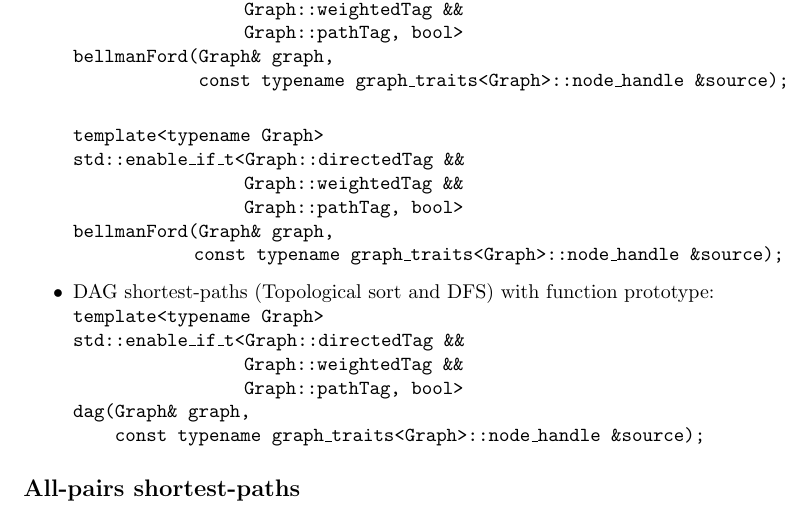
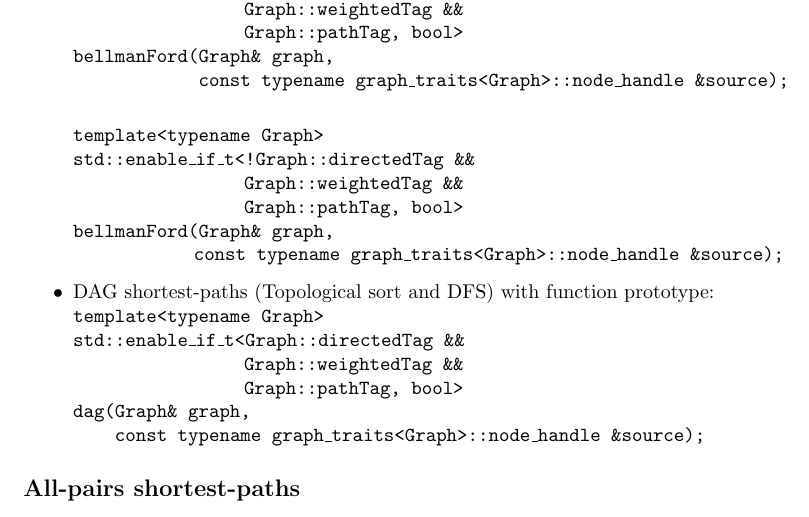
Before and after one commit to xmito/graphlib, a LaTeX document (Abstract/abstract.tex): part of page 2 of 2, cut so that both start at the same text. Compiled offline with pdfLaTeX.

Commit message:
Fix Typo in function prototype

```diff
--- a/Abstract/abstract.tex
+++ b/Abstract/abstract.tex
@@ -75,7 +75,7 @@ The main goal of the proposed project is, as its name suggets, to create C++ lib
 			const typename graph\_traits<Graph>::node\_handle \&source);} \\
 
 		\texttt{template<typename Graph>\\
-			std::enable\_if\_t<Graph::directedTag \&\&\\\hspace*{7.67em}
+			std::enable\_if\_t<!Graph::directedTag \&\&\\\hspace*{7.67em}
 			Graph::weightedTag \&\&\\\hspace*{7.67em}
 			Graph::pathTag, bool>\\
 			bellmanFord(Graph\& graph,\\\hspace*{5.27em}
```
Also changed, not shown: Abstract/abstract.pdf.
